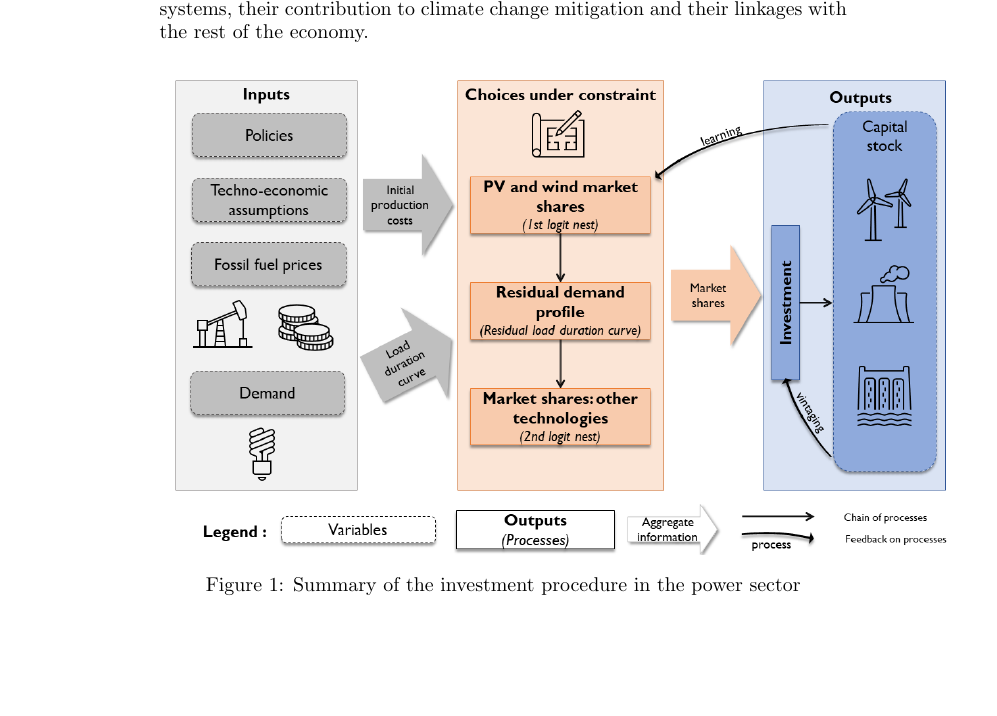
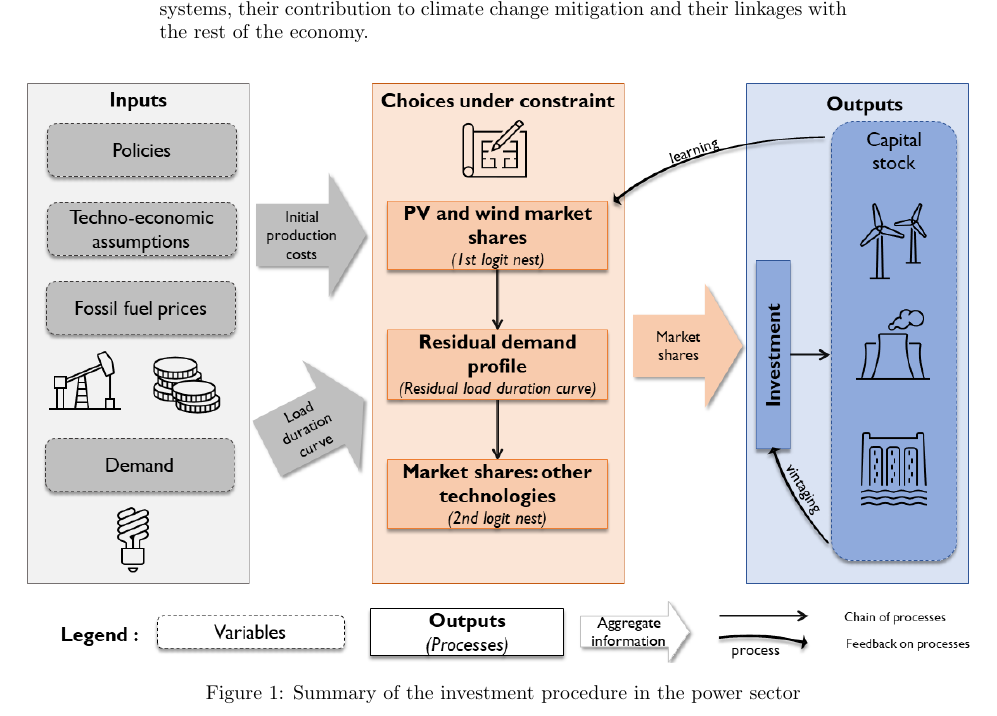
Before and after one commit to tbriera/doc_IMC, a LaTeX document (main.tex, which reads nexus_elec.tex): part of page 1 of 16, cut so that both start at the same text, the shorter picture padded with empty space. Compiled offline with pdfLaTeX.

Commit message:
Centering the summary pic (needed to curtail the pic))

```diff
--- a/nexus_elec.tex
+++ b/nexus_elec.tex
@@ -3,8 +3,7 @@
 IMACLIM-R is a twelve region, recursive, hybrid general equilibrium model that includes a technology-rich, bottom-up energy sector.  The long term investment decision is represented by a multinomial logit structure in which 20 explicit technologies compete based on the most up-to-date electricity generation costs. The cost competition takes place under imperfect foresight and with different possible regimes of beliefs about future climate policy. The key features of the electricity supply are represented: capital vintaging, fuel efficiency, utilization rate, carbon capture and storage, renewable energy integration challenges.  Both investment and dispatch decisions are made on an annual basis, from the model's base year (2014) to 2100 to provide meaningful insights into future electricity systems, their contribution to climate change mitigation and their linkages with the rest of the economy.
 
 \begin{figure}[H]
-    \includegraphics[scale=0.45]{figures&tables/Summary_nexus.png}
-    \centering
+    \centerline{\includegraphics[scale=0.55]{figures&tables/Summary_nexus.png}} %not bad for centering!!
     \caption{Summary of the investment procedure in the power sector}
     \label{fig:suminv}
 \end{figure}
```
Also changed, not shown: figures&tables/Summary_nexus.png.
